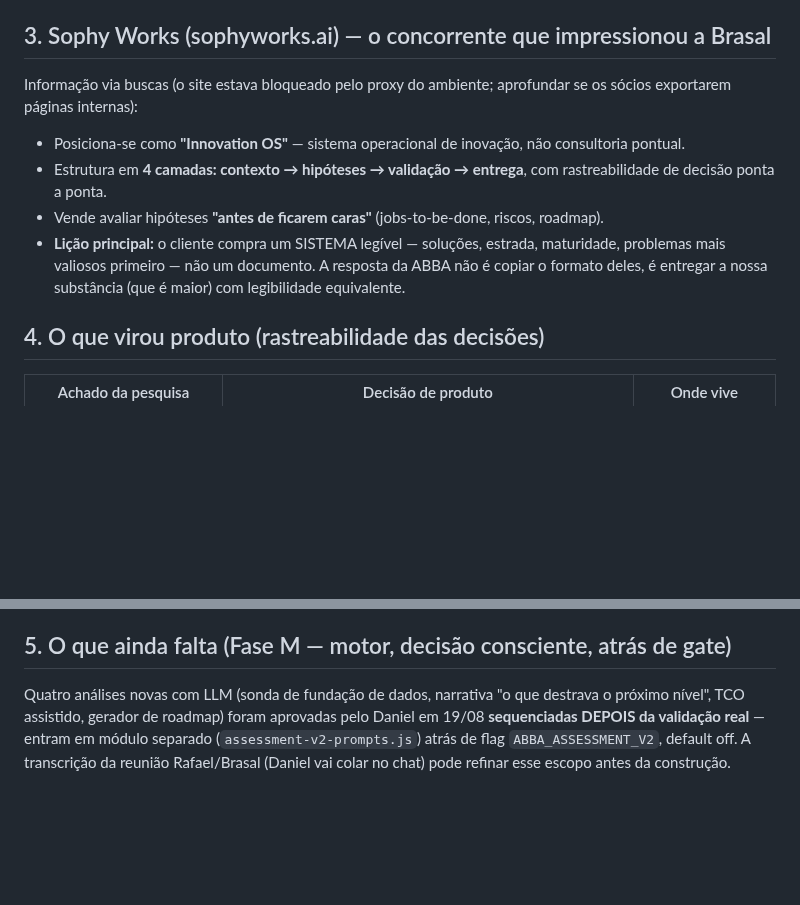
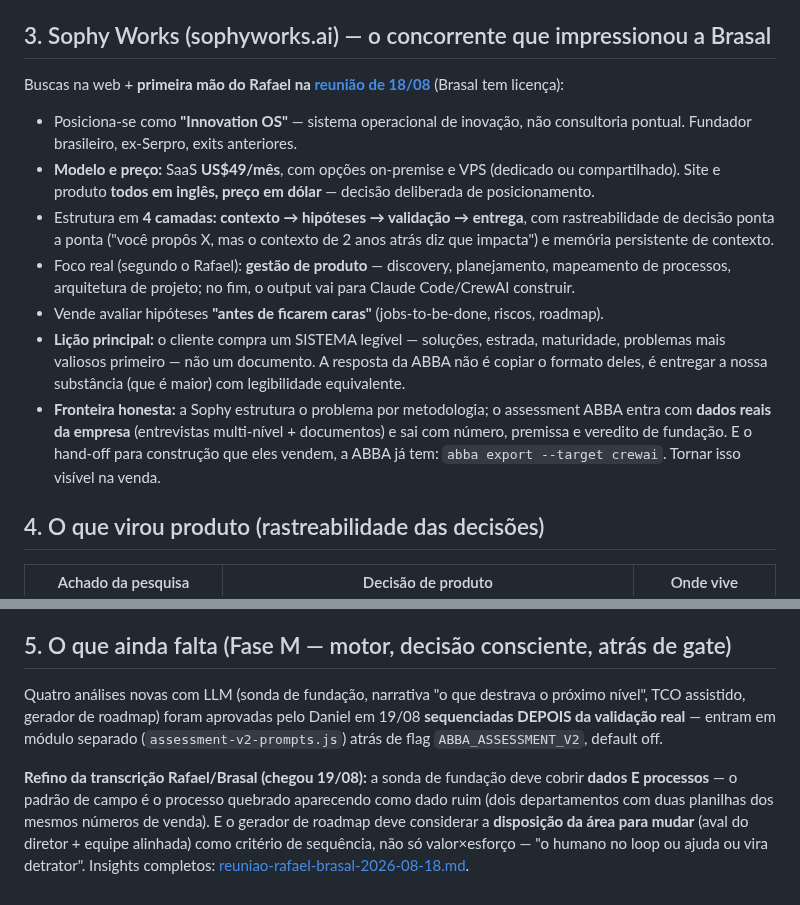
Before and after one commit to DanielMoraesCoca/abba-ops, a Markdown page: 05-interno/pesquisa-assessment-mercado.md, 2 parts joined by grey strips. Drawn GitHub-style; blank space fills up the shorter version.

```diff
--- a/05-interno/pesquisa-assessment-mercado.md
+++ b/05-interno/pesquisa-assessment-mercado.md
@@ -28,12 +28,15 @@ Padrões recorrentes em Gartner, McKinsey (QuantumBlack), Deloitte, BCG (GAMMA),
 
 ## 3. Sophy Works (sophyworks.ai) — o concorrente que impressionou a Brasal
 
-Informação via buscas (o site estava bloqueado pelo proxy do ambiente; aprofundar se os sócios exportarem páginas internas):
+Buscas na web + **primeira mão do Rafael na [reunião de 18/08](reuniao-rafael-brasal-2026-08-18.md)** (Brasal tem licença):
 
-- Posiciona-se como **"Innovation OS"** — sistema operacional de inovação, não consultoria pontual.
-- Estrutura em **4 camadas: contexto → hipóteses → validação → entrega**, com rastreabilidade de decisão ponta a ponta.
+- Posiciona-se como **"Innovation OS"** — sistema operacional de inovação, não consultoria pontual. Fundador brasileiro, ex-Serpro, exits anteriores.
+- **Modelo e preço:** SaaS **US$49/mês**, com opções on-premise e VPS (dedicado ou compartilhado). Site e produto **todos em inglês, preço em dólar** — decisão deliberada de posicionamento.
+- Estrutura em **4 camadas: contexto → hipóteses → validação → entrega**, com rastreabilidade de decisão ponta a ponta ("você propôs X, mas o contexto de 2 anos atrás diz que impacta") e memória persistente de contexto.
+- Foco real (segundo o Rafael): **gestão de produto** — discovery, planejamento, mapeamento de processos, arquitetura de projeto; no fim, o output vai para Claude Code/CrewAI construir.
 - Vende avaliar hipóteses **"antes de ficarem caras"** (jobs-to-be-done, riscos, roadmap).
 - **Lição principal:** o cliente compra um SISTEMA legível — soluções, estrada, maturidade, problemas mais valiosos primeiro — não um documento. A resposta da ABBA não é copiar o formato deles, é entregar a nossa substância (que é maior) com legibilidade equivalente.
+- **Fronteira honesta:** a Sophy estrutura o problema por metodologia; o assessment ABBA entra com **dados reais da empresa** (entrevistas multi-nível + documentos) e sai com número, premissa e veredito de fundação. E o hand-off para construção que eles vendem, a ABBA já tem: `abba export --target crewai`. Tornar isso visível na venda.
 
 ## 4. O que virou produto (rastreabilidade das decisões)
 
@@ -51,4 +54,6 @@ Informação via buscas (o site estava bloqueado pelo proxy do ambiente; aprofun
 
 ## 5. O que ainda falta (Fase M — motor, decisão consciente, atrás de gate)
 
-Quatro análises novas com LLM (sonda de fundação de dados, narrativa "o que destrava o próximo nível", TCO assistido, gerador de roadmap) foram aprovadas pelo Daniel em 19/08 **sequenciadas DEPOIS da validação real** — entram em módulo separado (`assessment-v2-prompts.js`) atrás de flag `ABBA_ASSESSMENT_V2`, default off. A transcrição da reunião Rafael/Brasal (Daniel vai colar no chat) pode refinar esse escopo antes da construção.
+Quatro análises novas com LLM (sonda de fundação, narrativa "o que destrava o próximo nível", TCO assistido, gerador de roadmap) foram aprovadas pelo Daniel em 19/08 **sequenciadas DEPOIS da validação real** — entram em módulo separado (`assessment-v2-prompts.js`) atrás de flag `ABBA_ASSESSMENT_V2`, default off.
+
+**Refino da transcrição Rafael/Brasal (chegou 19/08):** a sonda de fundação deve cobrir **dados E processos** — o padrão de campo é o processo quebrado aparecendo como dado ruim (dois departamentos com duas planilhas dos mesmos números de venda). E o gerador de roadmap deve considerar a **disposição da área para mudar** (aval do diretor + equipe alinhada) como critério de sequência, não só valor×esforço — "o humano no loop ou ajuda ou vira detrator". Insights completos: [reuniao-rafael-brasal-2026-08-18.md](reuniao-rafael-brasal-2026-08-18.md).
```
Also changed, not shown: 03-comercial/coreografia-da-conversao.md (+3 -2 lines), 05-interno/reuniao-rafael-brasal-2026-08-18.md (added, +43 -0 lines).
